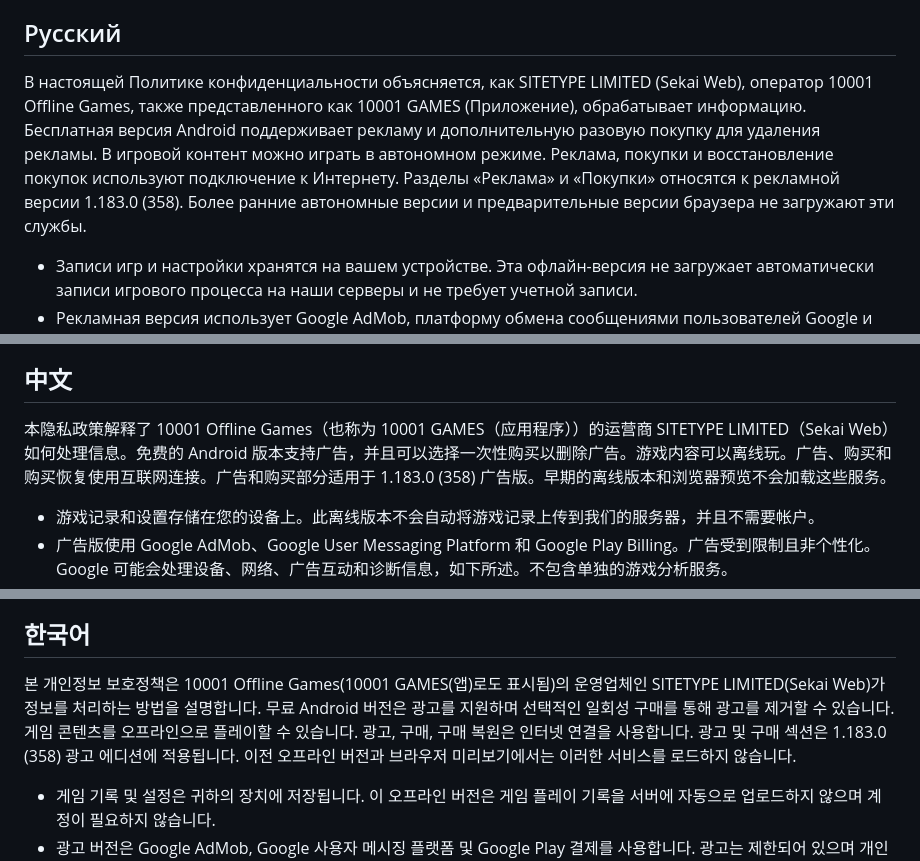
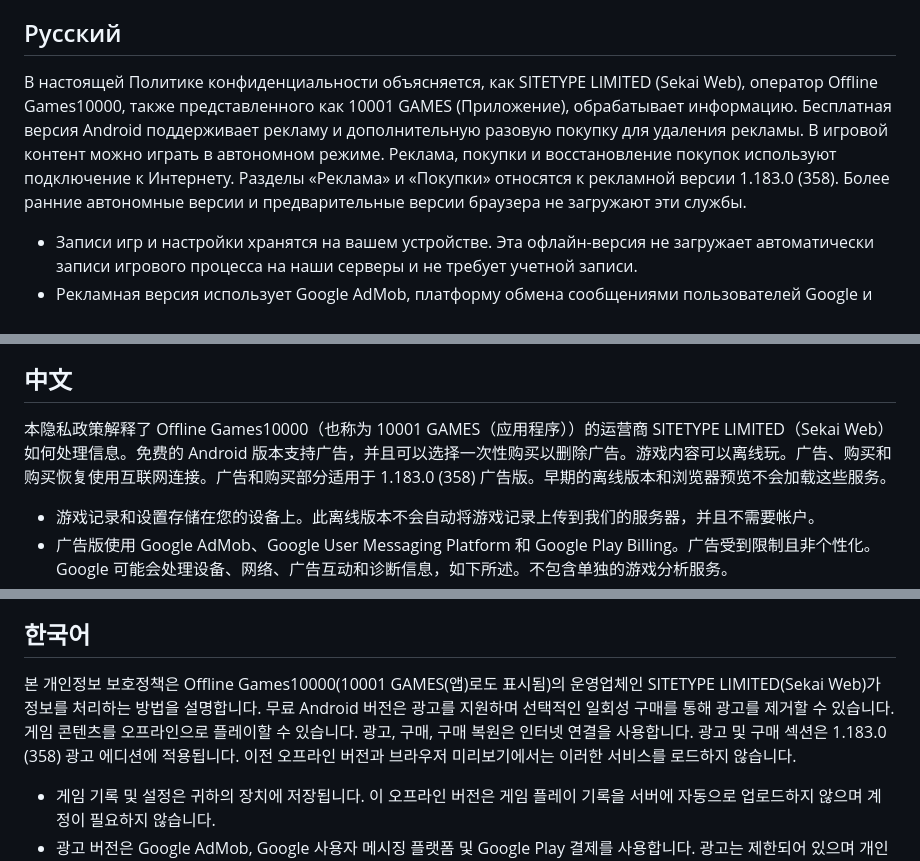
Before and after one commit to happylittleday/happylittleday.github.io, a Markdown page: privacy-policy.md, 3 parts joined by grey strips. Rendered like a GitHub page.

```diff
--- a/privacy-policy.md
+++ b/privacy-policy.md
@@ -652,7 +652,7 @@ Les modifications importantes apportées à la publicité, aux achats, aux desti
 
 ## Русский
 
-В настоящей Политике конфиденциальности объясняется, как SITETYPE LIMITED (Sekai Web), оператор 10001 Offline Games, также представленного как 10001 GAMES (Приложение), обрабатывает информацию. Бесплатная версия Android поддерживает рекламу и дополнительную разовую покупку для удаления рекламы. В игровой контент можно играть в автономном режиме. Реклама, покупки и восстановление покупок используют подключение к Интернету. Разделы «Реклама» и «Покупки» относятся к рекламной версии 1.183.0 (358). Более ранние автономные версии и предварительные версии браузера не загружают эти службы.
+В настоящей Политике конфиденциальности объясняется, как SITETYPE LIMITED (Sekai Web), оператор Offline Games10000, также представленного как 10001 GAMES (Приложение), обрабатывает информацию. Бесплатная версия Android поддерживает рекламу и дополнительную разовую покупку для удаления рекламы. В игровой контент можно играть в автономном режиме. Реклама, покупки и восстановление покупок используют подключение к Интернету. Разделы «Реклама» и «Покупки» относятся к рекламной версии 1.183.0 (358). Более ранние автономные версии и предварительные версии браузера не загружают эти службы.
 
 - Записи игр и настройки хранятся на вашем устройстве. Эта офлайн-версия не загружает автоматически записи игрового процесса на наши серверы и не требует учетной записи.
 - Рекламная версия использует Google AdMob, платформу обмена сообщениями пользователей Google и биллинг Google Play. Реклама ограничена и не персонализирована. Google может обрабатывать информацию об устройстве, сети, рекламном взаимодействии и диагностическую информацию, как описано ниже. Никакой отдельной службы аналитики игрового процесса не включено.
@@ -836,7 +836,7 @@ Perubahan material pada periklanan, pembelian, penerima, atau penanganan informa
 
 ## 中文
 
-本隐私政策解释了 10001 Offline Games（也称为 10001 GAMES（应用程序））的运营商 SITETYPE LIMITED（Sekai Web）如何处理信息。免费的 Android 版本支持广告，并且可以选择一次性购买以删除广告。游戏内容可以离线玩。广告、购买和购买恢复使用互联网连接。广告和购买部分适用于 1.183.0 (358) 广告版。早期的离线版本和浏览器预览不会加载这些服务。
+本隐私政策解释了 Offline Games10000（也称为 10001 GAMES（应用程序））的运营商 SITETYPE LIMITED（Sekai Web）如何处理信息。免费的 Android 版本支持广告，并且可以选择一次性购买以删除广告。游戏内容可以离线玩。广告、购买和购买恢复使用互联网连接。广告和购买部分适用于 1.183.0 (358) 广告版。早期的离线版本和浏览器预览不会加载这些服务。
 
 - 游戏记录和设置存储在您的设备上。此离线版本不会自动将游戏记录上传到我们的服务器，并且不需要帐户。
 - 广告版使用 Google AdMob、Google User Messaging Platform 和 Google Play Billing。广告受到限制且非个性化。 Google 可能会处理设备、网络、广告互动和诊断信息，如下所述。不包含单独的游戏分析服务。
@@ -928,7 +928,7 @@ Google Play 和操作系统可能会根据自己的政策和您的设置独立
 
 ## 한국어
 
-본 개인정보 보호정책은 10001 Offline Games(10001 GAMES(앱)로도 표시됨)의 운영업체인 SITETYPE LIMITED(Sekai Web)가 정보를 처리하는 방법을 설명합니다. 무료 Android 버전은 광고를 지원하며 선택적인 일회성 구매를 통해 광고를 제거할 수 있습니다. 게임 콘텐츠를 오프라인으로 플레이할 수 있습니다. 광고, 구매, 구매 복원은 인터넷 연결을 사용합니다. 광고 및 구매 섹션은 1.183.0 (358) 광고 에디션에 적용됩니다. 이전 오프라인 버전과 브라우저 미리보기에서는 이러한 서비스를 로드하지 않습니다.
+본 개인정보 보호정책은 Offline Games10000(10001 GAMES(앱)로도 표시됨)의 운영업체인 SITETYPE LIMITED(Sekai Web)가 정보를 처리하는 방법을 설명합니다. 무료 Android 버전은 광고를 지원하며 선택적인 일회성 구매를 통해 광고를 제거할 수 있습니다. 게임 콘텐츠를 오프라인으로 플레이할 수 있습니다. 광고, 구매, 구매 복원은 인터넷 연결을 사용합니다. 광고 및 구매 섹션은 1.183.0 (358) 광고 에디션에 적용됩니다. 이전 오프라인 버전과 브라우저 미리보기에서는 이러한 서비스를 로드하지 않습니다.
 
 - 게임 기록 및 설정은 귀하의 장치에 저장됩니다. 이 오프라인 버전은 게임 플레이 기록을 서버에 자동으로 업로드하지 않으며 계정이 필요하지 않습니다.
 - 광고 버전은 Google AdMob, Google 사용자 메시징 플랫폼 및 Google Play 결제를 사용합니다. 광고는 제한되어 있으며 개인화되지 않습니다. Google은 아래에 설명된 대로 기기, 네트워크, 광고 상호작용 및 진단 정보를 처리할 수 있습니다. 별도의 게임플레이 분석 서비스는 포함되어 있지 않습니다.
```
Also changed, not shown: other parts of privacy-policy.md (+7 -7 lines).
